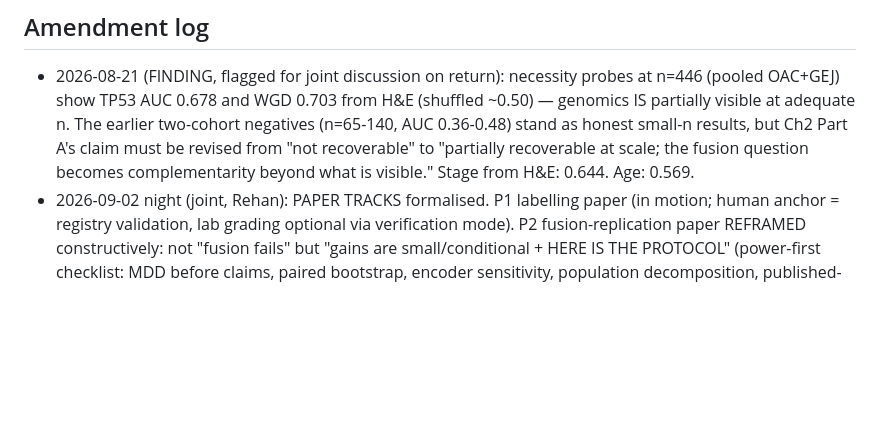
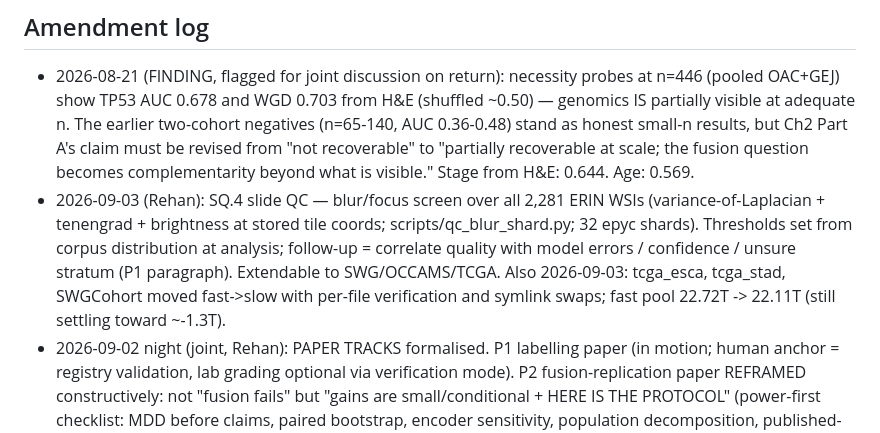
Before and after one commit to rzuberi/thesis, a Markdown page: EXECUTION_PLAN.md, the part around the change. GitHub-like rendering; blank space fills up the shorter version.

Commit message:
SQ.4 slide QC submitted; data move recorded

```diff
--- a/EXECUTION_PLAN.md
+++ b/EXECUTION_PLAN.md
@@ -169,6 +169,14 @@ On return: read results against pre-registrations; deviations to log: none yet.
   Part A's claim must be revised from "not recoverable" to "partially recoverable
   at scale; the fusion question becomes complementarity beyond what is visible."
   Stage from H&E: 0.644. Age: 0.569.
+- 2026-09-03 (Rehan): SQ.4 slide QC — blur/focus screen over all 2,281 ERIN
+  WSIs (variance-of-Laplacian + tenengrad + brightness at stored tile coords;
+  scripts/qc_blur_shard.py; 32 epyc shards). Thresholds set from corpus
+  distribution at analysis; follow-up = correlate quality with model errors /
+  confidence / unsure stratum (P1 paragraph). Extendable to SWG/OCCAMS/TCGA.
+  Also 2026-09-03: tcga_esca, tcga_stad, SWGCohort moved fast->slow with
+  per-file verification and symlink swaps; fast pool 22.72T -> 22.11T
+  (still settling toward ~-1.3T).
 - 2026-09-02 night (joint, Rehan): PAPER TRACKS formalised. P1 labelling
   paper (in motion; human anchor = registry validation, lab grading optional
   via verification mode). P2 fusion-replication paper REFRAMED constructively:
```
